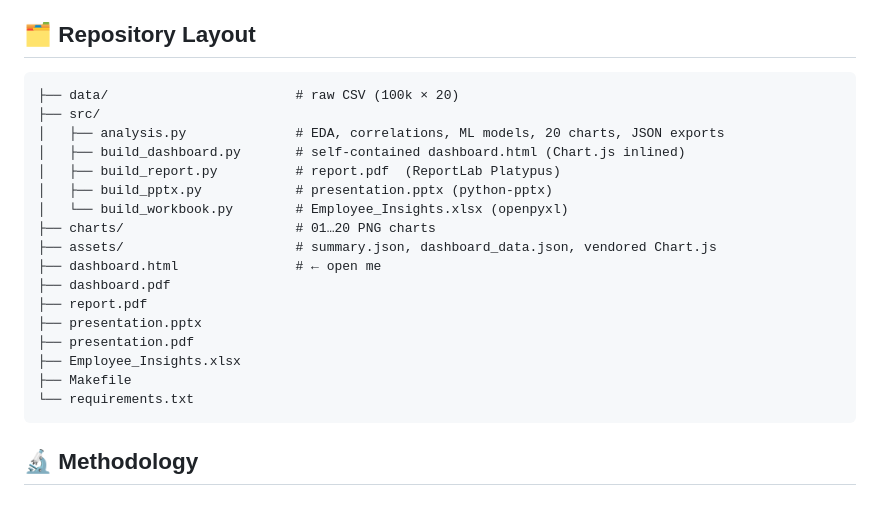
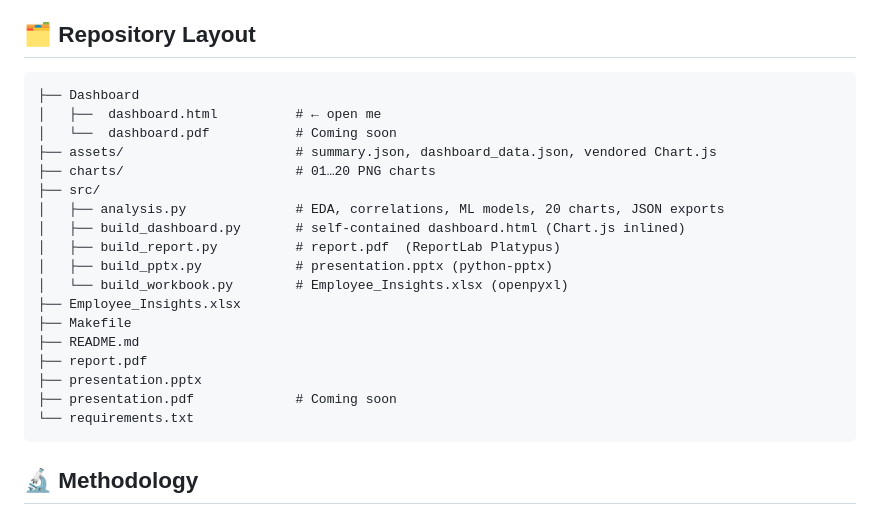
Before and after one commit to Mohammadshadab1/employee-performance-analysis, a Markdown page: AI Version/README.md, the part around the change. Drawn GitHub-style.

Commit message:
Revise README for updated repository structure
Updated repository layout in README to reflect new file structure and added dashboard files.

````diff
--- a/AI Version/README.md
+++ b/AI Version/README.md
@@ -44,22 +44,23 @@ Or simply run `make all`. Each build script depends only on the JSON aggregates
 ## 🗂 Repository Layout
 
 ```
-├── data/                        # raw CSV (100k × 20)
+├── Dashboard
+│   ├──  dashboard.html          # ← open me
+│   └──  dashboard.pdf           # Coming soon
+├── assets/                      # summary.json, dashboard_data.json, vendored Chart.js
+├── charts/                      # 01…20 PNG charts
 ├── src/
 │   ├── analysis.py              # EDA, correlations, ML models, 20 charts, JSON exports
 │   ├── build_dashboard.py       # self-contained dashboard.html (Chart.js inlined)
 │   ├── build_report.py          # report.pdf  (ReportLab Platypus)
 │   ├── build_pptx.py            # presentation.pptx (python-pptx)
 │   └── build_workbook.py        # Employee_Insights.xlsx (openpyxl)
-├── charts/                      # 01…20 PNG charts
-├── assets/                      # summary.json, dashboard_data.json, vendored Chart.js
-├── dashboard.html               # ← open me
-├── dashboard.pdf
+├── Employee_Insights.xlsx
+├── Makefile
+├── README.md
 ├── report.pdf
 ├── presentation.pptx
-├── presentation.pdf
-├── Employee_Insights.xlsx
-├── Makefile
+├── presentation.pdf             # Coming soon
 └── requirements.txt
 ```
 
````
